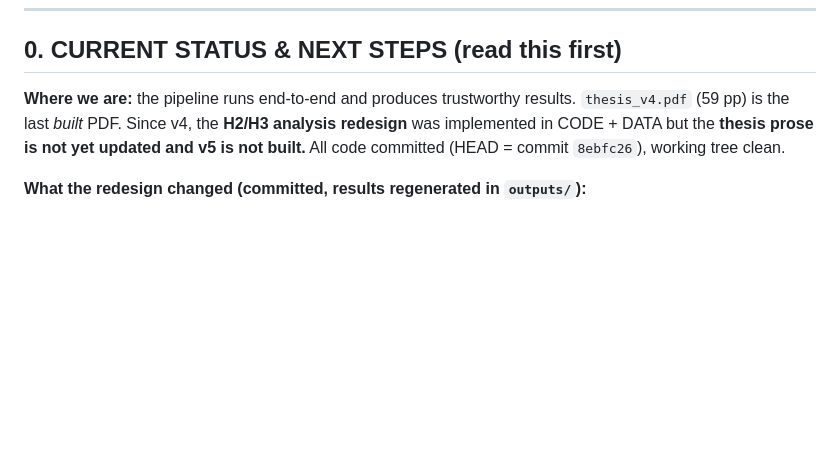
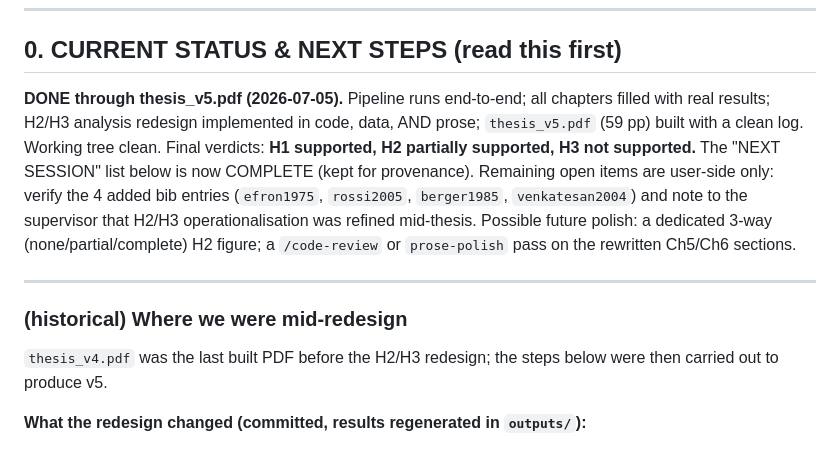
Before and after one commit to devansh1996/Bayesian_CLV, a Markdown page: PROJECT_CONTEXT.md, the part around the change. Rendered like a GitHub page; blank space fills up the shorter version.

Commit message:
docs: mark thesis complete through v5 (H1 supported, H2 partial, H3 not)
Co-Authored-By: Claude Opus 4.8 <noreply@anthropic.com>

```diff
--- a/PROJECT_CONTEXT.md
+++ b/PROJECT_CONTEXT.md
@@ -8,10 +8,21 @@ Sections §1–§7j are the historical narrative; **§0 below is the live status
 
 ## 0. CURRENT STATUS & NEXT STEPS (read this first)
 
-**Where we are:** the pipeline runs end-to-end and produces trustworthy results.
-`thesis_v4.pdf` (59 pp) is the last *built* PDF. Since v4, the **H2/H3 analysis
-redesign** was implemented in CODE + DATA but the **thesis prose is not yet updated
-and v5 is not built.** All code committed (HEAD = commit `8ebfc26`), working tree clean.
+**DONE through thesis_v5.pdf (2026-07-05).** Pipeline runs end-to-end; all chapters
+filled with real results; H2/H3 analysis redesign implemented in code, data, AND prose;
+`thesis_v5.pdf` (59 pp) built with a clean log. Working tree clean. Final verdicts:
+**H1 supported, H2 partially supported, H3 not supported.** The "NEXT SESSION" list
+below is now COMPLETE (kept for provenance). Remaining open items are user-side only:
+verify the 4 added bib entries (`efron1975`, `rossi2005`, `berger1985`, `venkatesan2004`)
+and note to the supervisor that H2/H3 operationalisation was refined mid-thesis.
+Possible future polish: a dedicated 3-way (none/partial/complete) H2 figure; a
+`/code-review` or `prose-polish` pass on the rewritten Ch5/Ch6 sections.
+
+---
+
+### (historical) Where we were mid-redesign
+`thesis_v4.pdf` was the last built PDF before the H2/H3 redesign; the steps below were
+then carried out to produce v5.
 
 **What the redesign changed (committed, results regenerated in `outputs/`):**
 - **H2** — added the no-pooling arm (`fit_nopooled_bgnbd` in `models.py`; wired into
```
Also changed, not shown: CLAUDE.md (+2 -2 lines).
